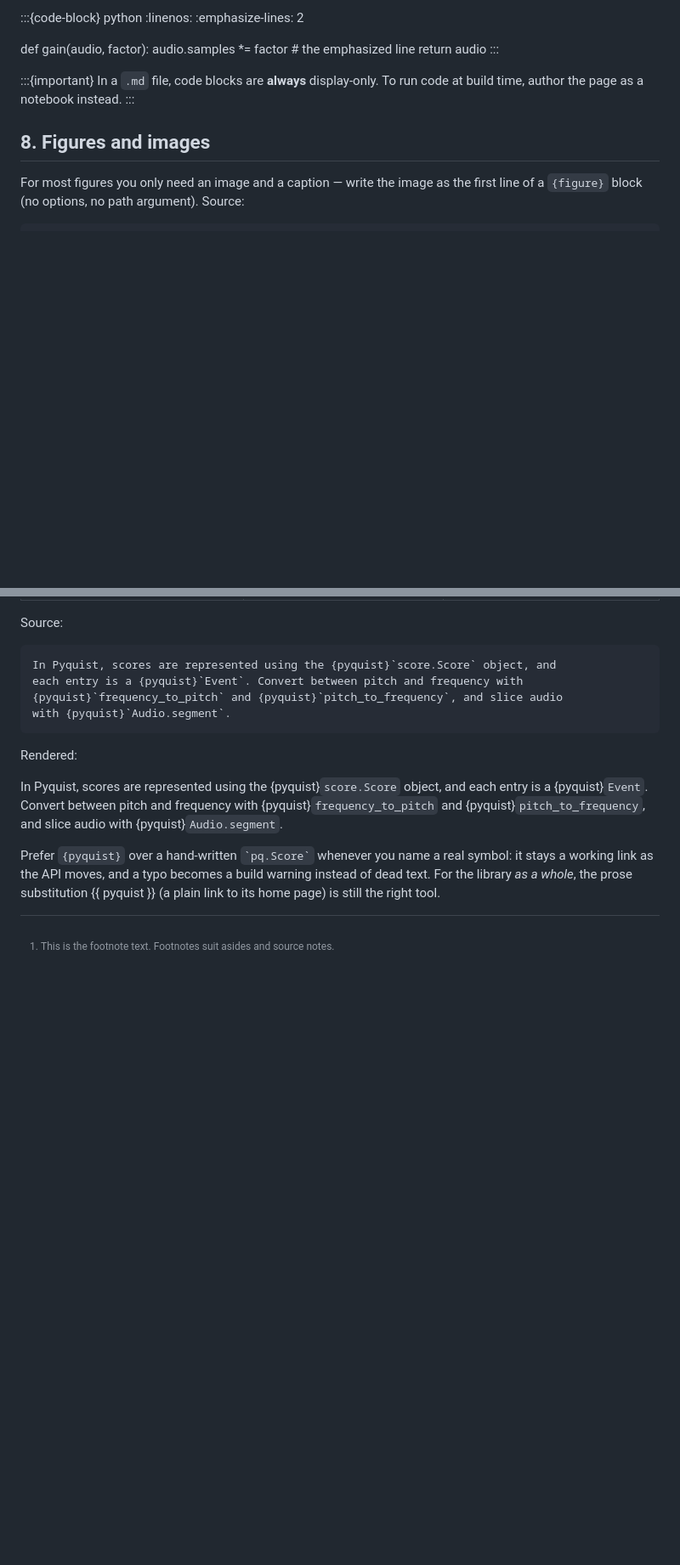
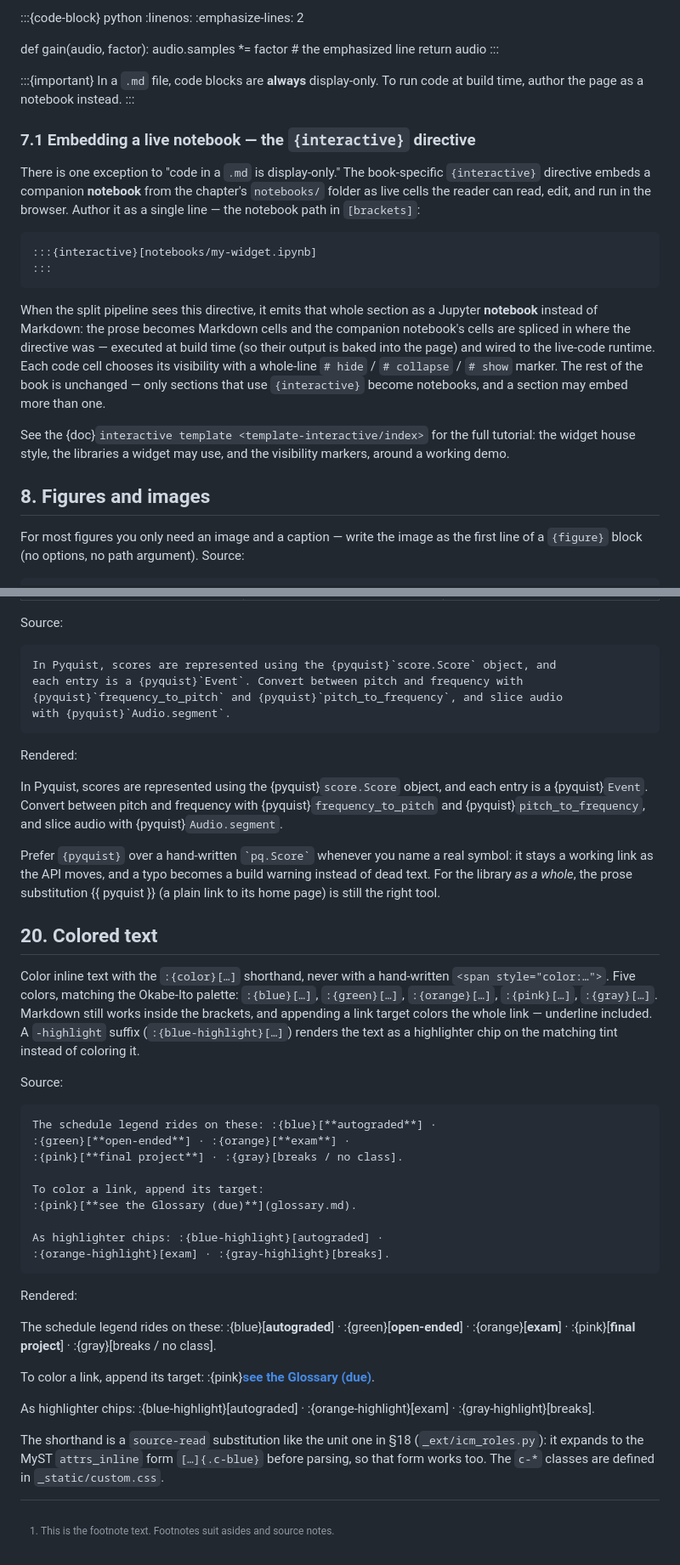
Before and after one commit to chrisdonahue/pcm, a Markdown page: directives/directives-markdown.md, 2 parts joined by grey strips. Shown at 85% size. GitHub-like rendering; blank space fills up the shorter version.

Commit message:
updated directives

`````diff
--- a/directives.md
+++ b/directives/directives-markdown.md
@@ -419,6 +419,31 @@ def gain(audio, factor):
 In a `.md` file, code blocks are **always** display-only. To run code at build
 time, author the page as a notebook instead.
 :::
+
+### 7.1 Embedding a live notebook — the `{interactive}` directive
+
+There is one exception to "code in a `.md` is display-only." The book-specific
+`{interactive}` directive embeds a companion **notebook** from the chapter's
+`notebooks/` folder as live cells the reader can read, edit, and run in the
+browser. Author it as a single line — the notebook path in `[brackets]`:
+
+````markdown
+:::{interactive}[notebooks/my-widget.ipynb]
+:::
+````
+
+When the split pipeline sees this directive, it emits that whole section as a
+Jupyter **notebook** instead of Markdown: the prose becomes Markdown cells and
+the companion notebook's cells are spliced in where the directive was —
+executed at build time (so their output is baked into the page) and wired to
+the live-code runtime. Each code cell chooses its visibility with a whole-line
+`# hide` / `# collapse` / `# show` marker. The rest of the book is unchanged —
+only sections that use `{interactive}` become notebooks, and a section may
+embed more than one.
+
+See the {doc}`interactive template <template-interactive/index>` for the full
+tutorial: the widget house style, the libraries a widget may use, and the
+visibility markers, around a working demo.
 
 ## 8. Figures and images
 
@@ -940,3 +965,44 @@ symbol: it stays a working link as the API moves, and a typo becomes a build
 warning instead of dead text. For the library *as a whole*, the prose
 substitution {{ pyquist }} (a plain link to its home page) is still the right
 tool.
+
+## 20. Colored text
+
+Color inline text with the `:{color}[…]` shorthand, never with a hand-written
+`<span style="color:…">`. Five colors, matching the Okabe-Ito palette:
+`:{blue}[…]`, `:{green}[…]`, `:{orange}[…]`, `:{pink}[…]`, `:{gray}[…]`.
+Markdown still works inside the brackets, and appending a link target colors
+the whole link — underline included. A `-highlight` suffix
+(`:{blue-highlight}[…]`) renders the text as a highlighter chip on the
+matching tint instead of coloring it.
+
+Source:
+
+````markdown
+The schedule legend rides on these: :{blue}[**autograded**] ·
+:{green}[**open-ended**] · :{orange}[**exam**] ·
+:{pink}[**final project**] · :{gray}[breaks / no class].
+
+To color a link, append its target:
+:{pink}[**see the Glossary (due)**](glossary.md).
+
+As highlighter chips: :{blue-highlight}[autograded] ·
+:{orange-highlight}[exam] · :{gray-highlight}[breaks].
+````
+
+Rendered:
+
+The schedule legend rides on these: :{blue}[**autograded**] ·
+:{green}[**open-ended**] · :{orange}[**exam**] ·
+:{pink}[**final project**] · :{gray}[breaks / no class].
+
+To color a link, append its target:
+:{pink}[**see the Glossary (due)**](glossary.md).
+
+As highlighter chips: :{blue-highlight}[autograded] ·
+:{orange-highlight}[exam] · :{gray-highlight}[breaks].
+
+The shorthand is a `source-read` substitution like the unit one in §18
+(`_ext/icm_roles.py`): it expands to the MyST `attrs_inline` form
+`[…]{.c-blue}` before parsing, so that form works too. The `c-*` classes are
+defined in `_static/custom.css`.
`````
Also changed, not shown: AGENTS.md (+1 -1 lines), directives/directives-animation/main.md (added, +199 -0 lines), directives/directives-interactive/main.md (added, +346 -0 lines), directives/images/template-waveform.png (added), 15 other files.
